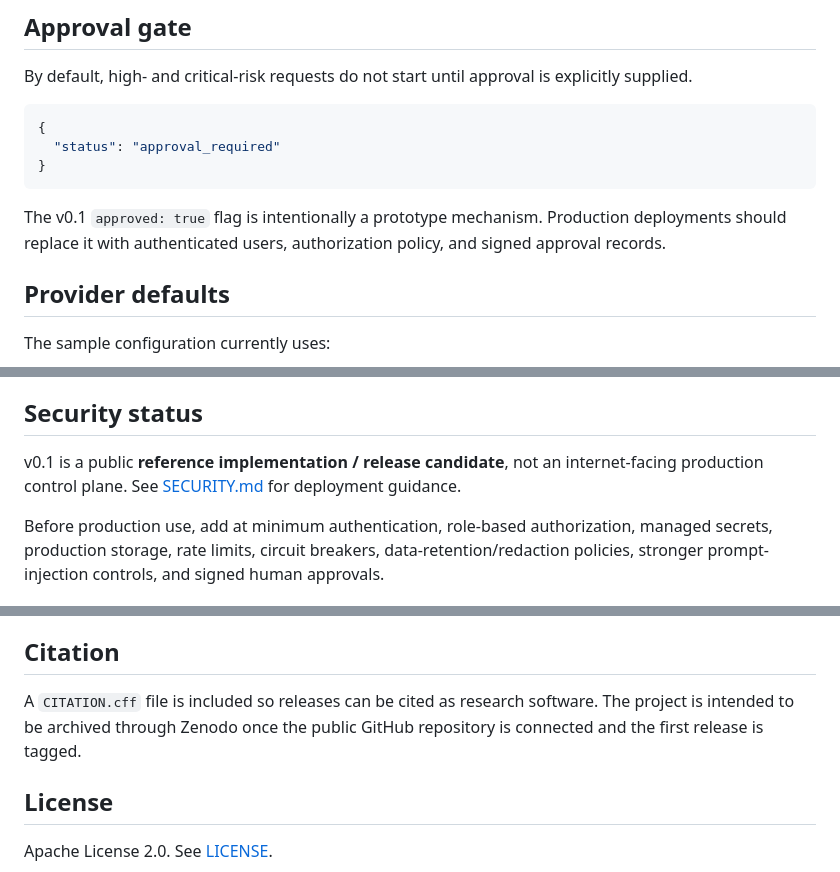
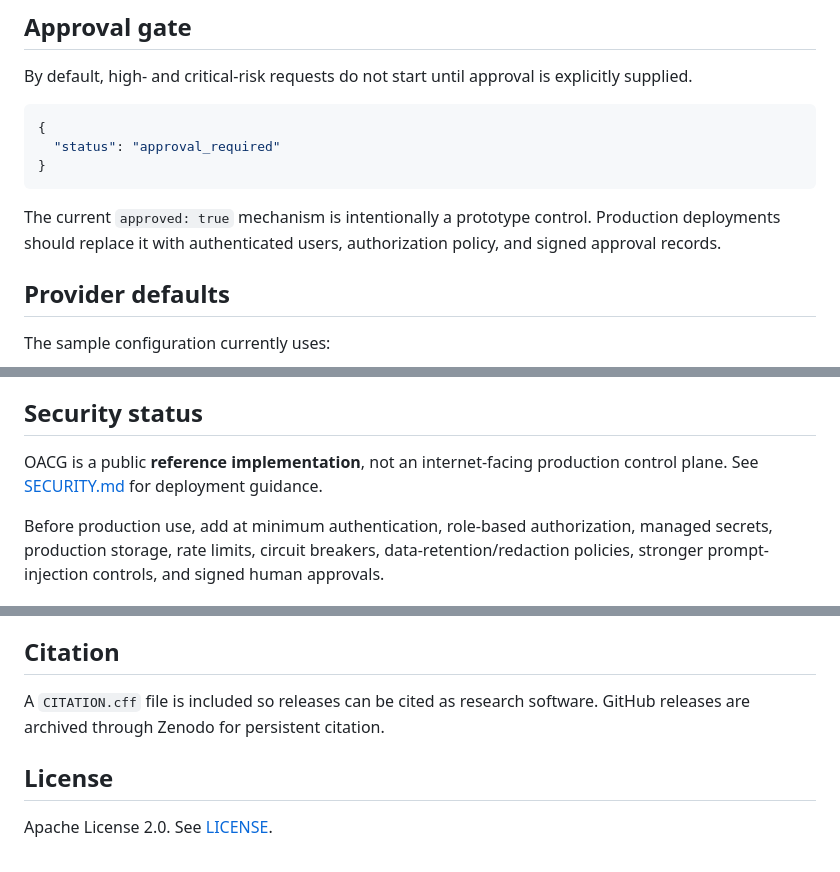
Before and after one commit to glappycom/open-agent-collaboration-gateway, a Markdown page: README.md, 3 parts joined by grey strips. Drawn GitHub-style.

````diff
--- a/README.md
+++ b/README.md
@@ -126,7 +148,7 @@ By default, high- and critical-risk requests do not start until approval is expl
 }
 ```
 
-The v0.1 `approved: true` flag is intentionally a prototype mechanism. Production deployments should replace it with authenticated users, authorization policy, and signed approval records.
+The current `approved: true` mechanism is intentionally a prototype control. Production deployments should replace it with authenticated users, authorization policy, and signed approval records.
 
 ## Provider defaults
 
@@ -157,7 +179,7 @@ The default test suite does **not** make live provider calls.
 
 ## Security status
 
-v0.1 is a public **reference implementation / release candidate**, not an internet-facing production control plane. See [SECURITY.md](SECURITY.md) for deployment guidance.
+OACG is a public **reference implementation**, not an internet-facing production control plane. See [SECURITY.md](SECURITY.md) for deployment guidance.
 
 Before production use, add at minimum authentication, role-based authorization, managed secrets, production storage, rate limits, circuit breakers, data-retention/redaction policies, stronger prompt-injection controls, and signed human approvals.
 
@@ -189,7 +211,7 @@ Contributions are welcome. Start with [CONTRIBUTING.md](CONTRIBUTING.md). Provid
 
 ## Citation
 
-A `CITATION.cff` file is included so releases can be cited as research software. The project is intended to be archived through Zenodo once the public GitHub repository is connected and the first release is tagged.
+A `CITATION.cff` file is included so releases can be cited as research software. GitHub releases are archived through Zenodo for persistent citation.
 
 ## License
 
````
Also changed, not shown: other parts of README.md (+26 -4 lines).
